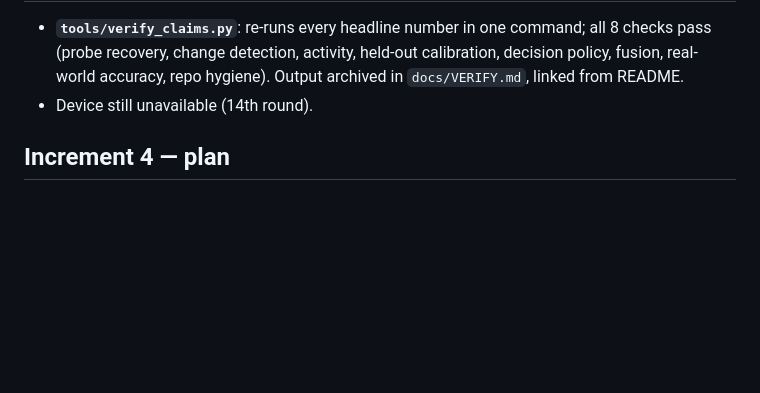
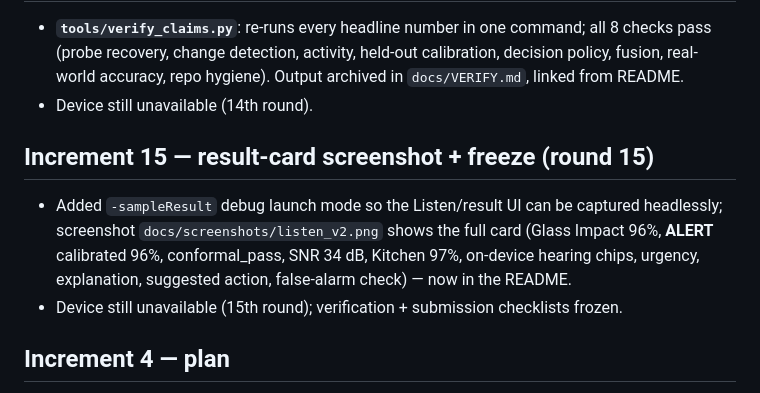
Before and after one commit to bnelabs/echolyra, a Markdown page: docs/FRONTIER.md, the part around the change. Drawn GitHub-style; blank space fills up the shorter version.

```diff
--- a/docs/FRONTIER.md
+++ b/docs/FRONTIER.md
@@ -207,6 +207,14 @@ enrollment). Documentation corrected here and in README.
   real-world accuracy, repo hygiene). Output archived in `docs/VERIFY.md`, linked from README.
 - Device still unavailable (14th round).
 
+## Increment 15 — result-card screenshot + freeze (round 15)
+
+- Added `-sampleResult` debug launch mode so the Listen/result UI can be captured headlessly;
+  screenshot `docs/screenshots/listen_v2.png` shows the full card (Glass Impact 96%, **ALERT**
+  calibrated 96%, conformal_pass, SNR 34 dB, Kitchen 97%, on-device hearing chips, urgency,
+  explanation, suggested action, false-alarm check) — now in the README.
+- Device still unavailable (15th round); verification + submission checklists frozen.
+
 ## Increment 4 — plan
 
 1. **iOS probe flow** (Oct 29): play the sweep through the phone speaker while recording (co-located
```
Also changed, not shown: README.md (+2 -1 lines), docs/RELEASE_NOTES.md (+3 -0 lines), docs/screenshots/listen_v2.png (added), 2 other files.
